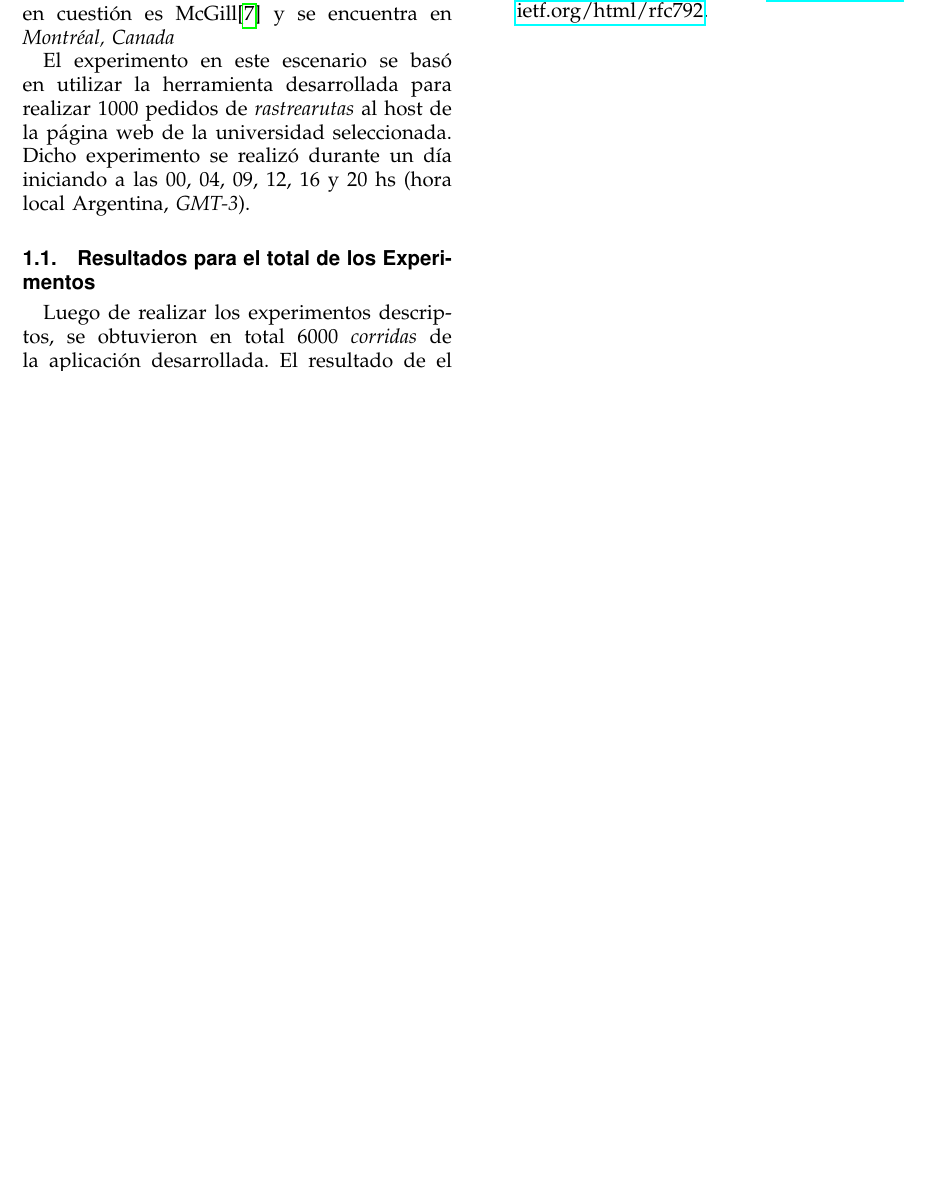
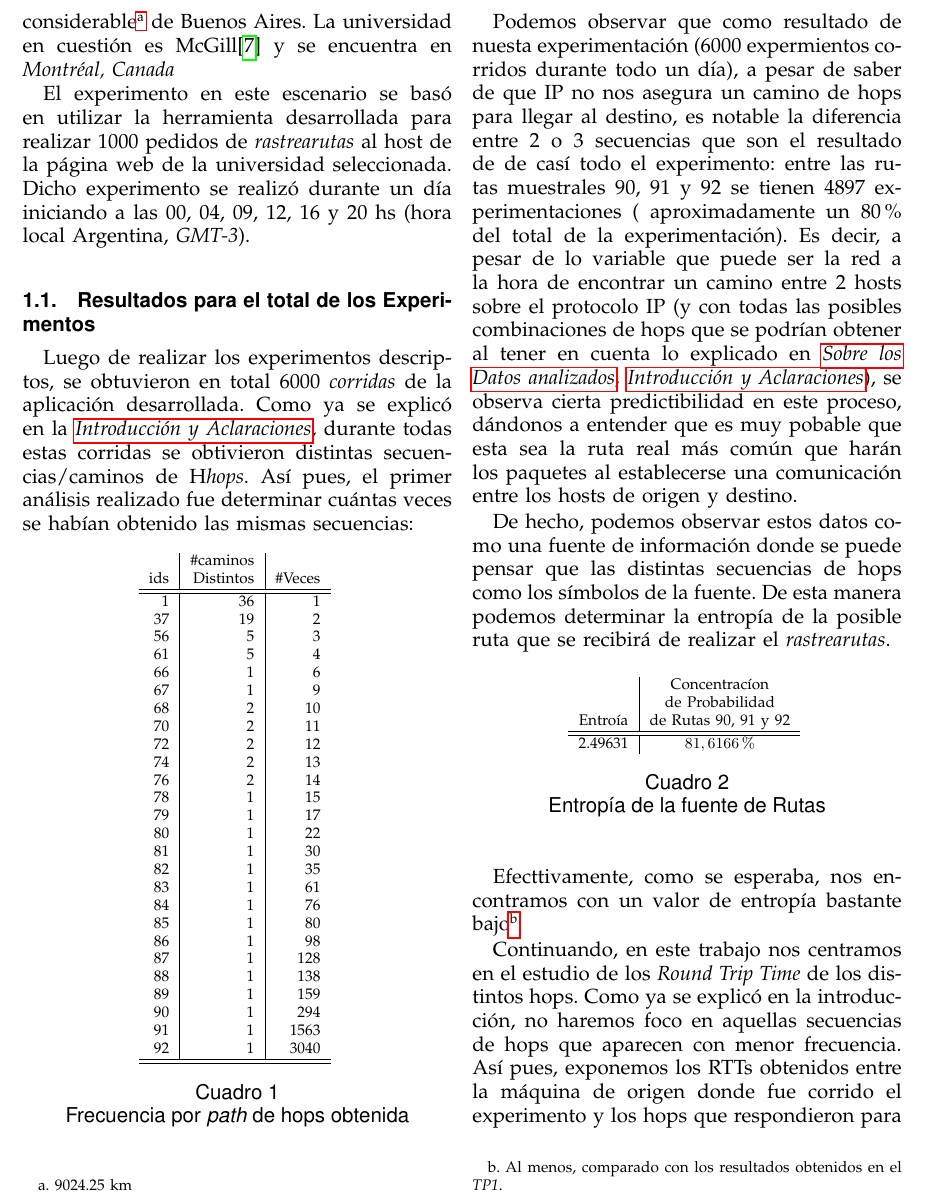
Before and after one commit to fallocati/Redes2C2014, a LaTeX paper (Tp2/informe/informe.tex, which reads Tp2/informe/escenario1.tex): part of page 3 of 3 before the commit and part of page 3 of 4 after it, cut at the place of the change, the shorter picture padded with empty space. Compiled offline with pdfLaTeX.

Commit message:
Algo mas de texto para el escenario1 y arreglos de typos en la introduccion. Se agrega un ayuda memoria para hacer un bash que calcula la entropia

```diff
--- a/Tp2/informe/escenario1.tex
+++ b/Tp2/informe/escenario1.tex
@@ -12,5 +12,95 @@ durante un d\'ia iniciando a las 00, 04, 09, 12, 16 y 20 hs (hora local Argentin
 
 \subsection{Resultados para el total de los Experimentos}
 \par Luego de realizar los experimentos descriptos, se obtuvieron en total
-6000 \textit{corridas} de la aplicaci\'on desarrollada. El resultado de el
-valor medio de RTT por salto y su varianza se presenta a continuaci\'on:
+6000 \textit{corridas} de la aplicaci\'on desarrollada. Como ya se explic\'o
+en la \textit{\nameref{sec:introduccion}}, durante todas estas corridas se
+obtivieron distintas secuencias/caminos de H\textit{hops}. As\'i pues,
+el primer an\'alisis realizado fue determinar cu\'antas veces se hab\'ian
+obtenido las mismas secuencias:
+
+\begin{table}[h]
+    \centering
+    \begin{tabular}{r | r | r}
+            &\#caminos  & \\
+        ids &Distintos  &\#Veces\\
+        \hline\hline
+        1& 36& 1\\
+        37& 19& 2\\
+        56& 5& 3\\
+        61& 5& 4\\
+        66& 1& 6\\
+        67& 1& 9\\
+        68& 2& 10\\
+        70& 2& 11\\
+        72& 2& 12\\
+        74& 2& 13\\
+        76& 2& 14\\
+        78& 1& 15\\
+        79& 1& 17\\
+        80& 1& 22\\
+        81& 1& 30\\
+        82& 1& 35\\
+        83& 1& 61\\
+        84& 1& 76\\
+        85& 1& 80\\
+        86& 1& 98\\
+        87& 1& 128\\
+        88& 1& 138\\
+        89& 1& 159\\
+        90& 1& 294\\
+        91& 1& 1563\\
+        92& 1& 3040\\
+        \hline\hline
+    \end{tabular}
+    \bigskip
+    \caption{Frecuencia por \emph{path} de hops obtenida}
+    \label{tab:mcgill_sec_hops}
+\end{table}
+
+\par Podemos observar que como resultado de nuesta experimentaci\'on (6000
+expermientos corridos durante todo un d\'ia), a pesar de saber de que IP
+no nos asegura un camino de hops para llegar al destino, es notable la diferencia
+entre 2 o 3 secuencias que son el resultado de de cas\'i todo el experimento:
+entre las rutas muestrales 90, 91 y 92 se tienen 4897 experimentaciones (
+aproximadamente un 80\% del total de la experimentaci\'on). Es decir, a pesar
+de lo variable que puede ser la red a la hora de encontrar un camino entre 2
+hosts sobre el protocolo IP (y con todas las posibles combinaciones de hops que
+se podr\'ian obtener al tener en cuenta lo explicado en \emph{\nameref{sec:datos_analizados},
+\nameref{sec:introduccion}}), se observa cierta predictibilidad en este proceso,
+d\'andonos a entender que es muy pobable que esta sea la ruta real m\'as com\'un
+que har\'an los paquetes al establecerse una comunicaci\'on entre los hosts
+de origen y destino.
+
+\par De hecho, podemos observar estos datos como una fuente de informaci\'on
+donde se puede pensar que las distintas secuencias de hops como los s\'imbolos
+de la fuente. De esta manera podemos determinar la entrop\'ia de la posible
+ruta que se recibir\'a de realizar el \textit{rastrearutas}.
+
+\begin{table}[h]
+    \centering
+    \begin{tabular}{c | c}
+                   & Concentrac\'ion\\
+                   & de Probabilidad\\
+       Entro\'ia   & de Rutas 90, 91 y 92\\
+       \hline\hline
+       2.49631 & $81,6166\%$\\
+       %\hline\hline
+   \end{tabular}
+   \bigskip
+   \caption{Entrop\'ia de la fuente de Rutas}
+   \label{tab:mcgill_entropia}
+\end{table}
+
+\par Efecttivamente, como se esperaba, nos encontramos con un valor de entrop\'ia
+bastante bajo\footnote{Al menos, comparado con los resultados obtenidos en el
+\textit{TP1}.}
+
+\par Continuando, en este trabajo nos centramos en el estudio de los
+\textit{Round Trip Time} de los distintos hops. Como ya se explic\'o en la
+introducci\'on, no haremos foco en aquellas secuencias de hops que aparecen
+con menor frecuencia. As\'i pues, exponemos los RTTs obtenidos
+entre la m\'aquina de origen donde fue corrido el experimento y los hops que
+respondieron para la secuencia m\'as obtenida\footnote{La secuencia 92 que
+obtuvimos en 3040 experimentos, p\'agina \pageref{tab:mcgill_sec_hops}.}.
+
+\par En la figura \ref{fig:rtt_dev_mcgill} se observan el valor medio del RTT y
```
Also changed, not shown: Tp2/informe/introduccion_aclaraciones.tex (+3 -3 lines), Tp2/informe/img/escenario1/dummy.txt (deleted), Tp2/informe/img/escenario1/mcgill_3040.path.92.map.pdf (added), Tp2/informe/img/escenario1/mcgill_3040.path.92.rtt_acum.pdf (added), Tp2/informe/img/escenario1/mcgill_3040.path.92.rtt_acum_filtered.pdf (added), Tp2/informe/img/escenario1/mcgill_3040.path.92.rtti_zscore.pdf (added), Tp2/informe/img/escenario1/mcgill_3040.path.92.rtti_zscore_filtered.pdf (added), Tp2/informe/escenario1.tex (7 more changed lines), 1 other file.
